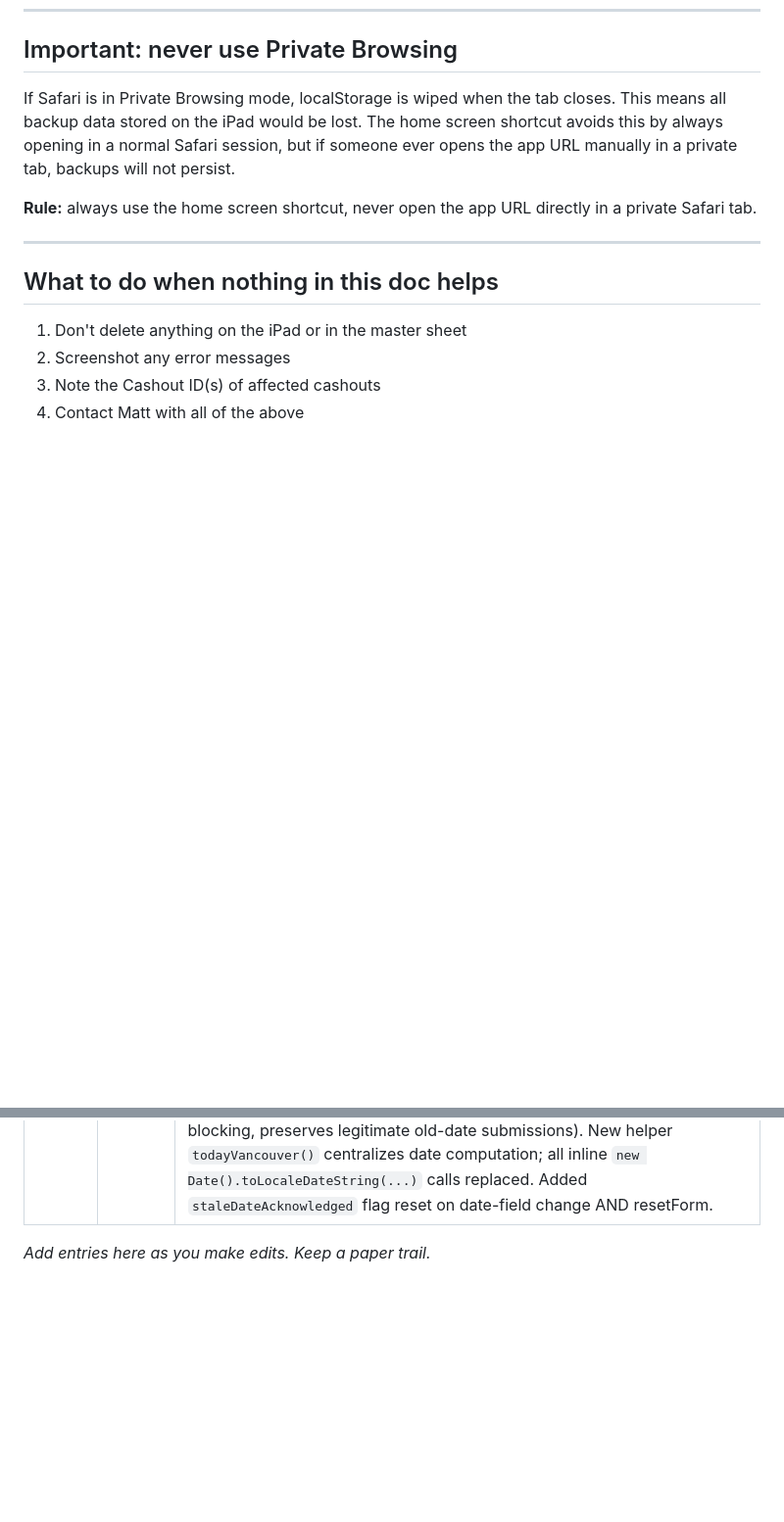
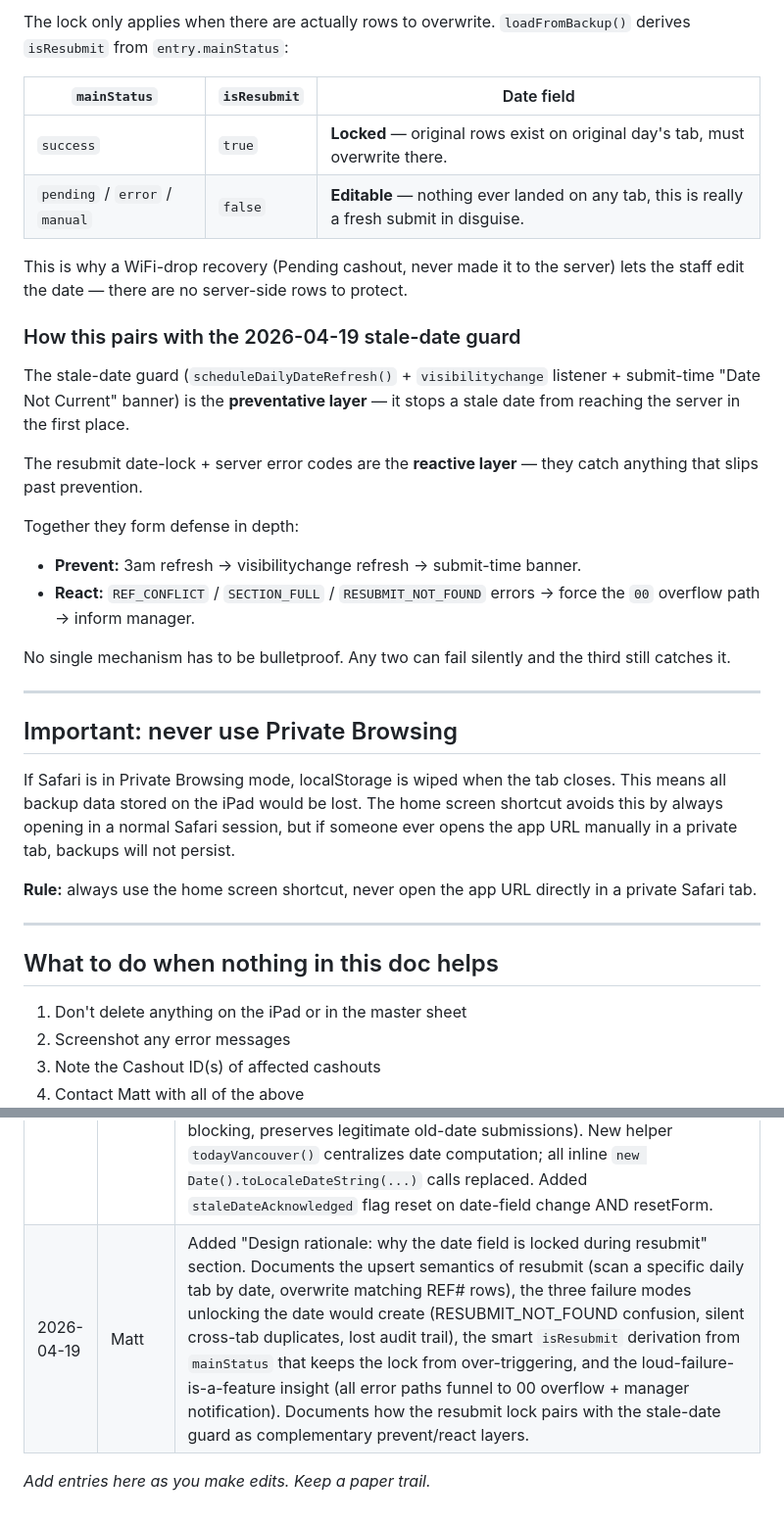
Before and after one commit to VeraisonLabs/cashapp-SBV3, a Markdown page: [CashApp]DevelopmentTroubleshooting.md, 2 parts joined by grey strips. Shown at 98% size. Rendered like a GitHub page; blank space fills up the shorter version.

```diff
--- a/[CashApp]DevelopmentTroubleshooting.md
+++ b/[CashApp]DevelopmentTroubleshooting.md
@@ -326,3 +370,27 @@ Column G is wired to read `row.houseTip || ''`, and the frontend payload doesn't
+The lock only applies when there are actually rows to overwrite. `loadFromBackup()` derives `isResubmit` from `entry.mainStatus`:
+
+| `mainStatus` | `isResubmit` | Date field |
+|---|---|---|
+| `success` | `true` | **Locked** — original rows exist on original day's tab, must overwrite there. |
+| `pending` / `error` / `manual` | `false` | **Editable** — nothing ever landed on any tab, this is really a fresh submit in disguise. |
+
+This is why a WiFi-drop recovery (Pending cashout, never made it to the server) lets the staff edit the date — there are no server-side rows to protect.
+
+### How this pairs with the 2026-04-19 stale-date guard
+
+The stale-date guard (`scheduleDailyDateRefresh()` + `visibilitychange` listener + submit-time "Date Not Current" banner) is the **preventative layer** — it stops a stale date from reaching the server in the first place.
+
+The resubmit date-lock + server error codes are the **reactive layer** — they catch anything that slips past prevention.
+
+Together they form defense in depth:
+
+- **Prevent:** 3am refresh → visibilitychange refresh → submit-time banner.
+- **React:** `REF_CONFLICT` / `SECTION_FULL` / `RESUBMIT_NOT_FOUND` errors → force the `00` overflow path → inform manager.
+
+No single mechanism has to be bulletproof. Any two can fail silently and the third still catches it.
+
+---
+
 ## Important: never use Private Browsing
 
 If Safari is in Private Browsing mode, localStorage is wiped when the tab closes. This means all backup data stored on the iPad would be lost. The home screen shortcut avoids this by always opening in a normal Safari session, but if someone ever opens the app URL manually in a private tab, backups will not persist.
@@ -456,5 +524,6 @@ Original design sketch preserved above for historical context — useful when de
 | 2026-04-19 | Matt | Backup sheet column layout expanded 15 → 18 columns. Added scan-for-typo INPUT columns (TotalSales, CashDue, FoodSales, HouseTip) between `Names` and the master-mirror block. `CashoutType` moved forward to column C. `Shared By` dropped (derivable from Names). Master-mirror paste range shifted from `C:J → A:H` to `H:O → A:H`. `HouseTip` is a forward-looking placeholder — column exists now, will auto-populate when the frontend adds a HouseTip input field. Requires manual header-row update on `[BackupLog]AllCashouts` + Apps Script redeploy. |
 | 2026-04-19 | Matt | Documentation pass for the new 18-column layout: (1) added "Backup Sheet Layout (v3)" section to `projects/cashapp-sb/CLAUDE.md` pointing here for depth; (2) added "Backup Sheet — Layout & Scan-for-Typo Reference" section in this doc (full column table, H:O→A:H paste procedure, scan workflow, HouseTip placeholder mechanics); (3) updated client-facing `CashApp-Troubleshooting.html` Layer 2 block to note blue-headers = inputs / green-headers = outputs, plus brief H:O→A:H copy-to-master mention. Planned header color convention on the physical sheet: blue fill for D-G, green fill for H-O. |
 | 2026-04-19 | Matt | **Stale-date bug fix.** Discovered a cashout submitted on 2026-04-19 landed on yesterday's (2026-04-18) daily tab via the 00 overflow. Root cause: iOS Safari treats home-screen web apps as long-lived tabs — locking the iPad overnight suspends the tab instead of closing it, so the INIT IIFE (which sets `#cashoutDate` to today's Vancouver date) never re-fires on wake. The date field silently carried yesterday into the next day's first cashout. Three-layer defense added: (1) `scheduleDailyDateRefresh()` fires at 3am Vancouver time to refresh the date (3am not midnight, so late-night bar-close cashouts keep the correct prior-day date); (2) `visibilitychange` listener catches the case where the iPad slept through 3am and the setTimeout paused — when the app returns to foreground past 3am with a prior-day date, it refreshes; (3) Submit-time soft guard: if `calcData.cashoutDate !== todayVancouver()` and not in resubmit mode, show a soft yellow "Date Not Current" banner with an "OK, I've Checked" button. User must dismiss the banner before re-tapping Submit (non-blocking, preserves legitimate old-date submissions). New helper `todayVancouver()` centralizes date computation; all inline `new Date().toLocaleDateString(...)` calls replaced. Added `staleDateAcknowledged` flag reset on date-field change AND resetForm. |
+| 2026-04-19 | Matt | Added "Design rationale: why the date field is locked during resubmit" section. Documents the upsert semantics of resubmit (scan a specific daily tab by date, overwrite matching REF# rows), the three failure modes unlocking the date would create (RESUBMIT_NOT_FOUND confusion, silent cross-tab duplicates, lost audit trail), the smart `isResubmit` derivation from `mainStatus` that keeps the lock from over-triggering, and the loud-failure-is-a-feature insight (all error paths funnel to 00 overflow + manager notification). Documents how the resubmit lock pairs with the stale-date guard as complementary prevent/react layers. |
 
 *Add entries here as you make edits. Keep a paper trail.*
```
Also changed, not shown: other parts of [CashApp]DevelopmentTroubleshooting.md (+44 -0 lines).
